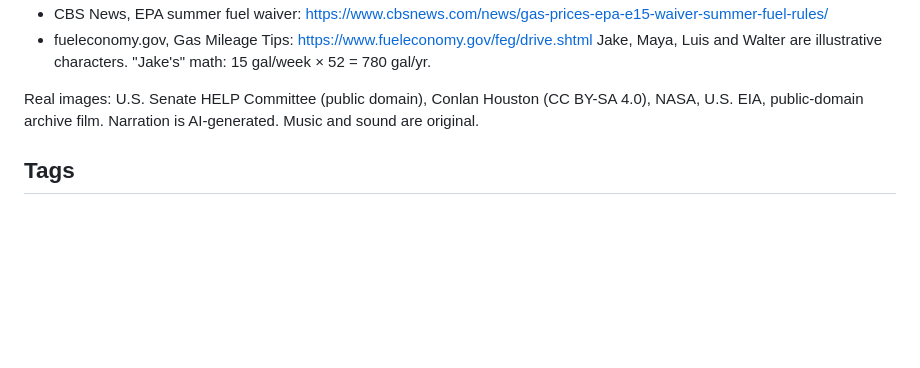
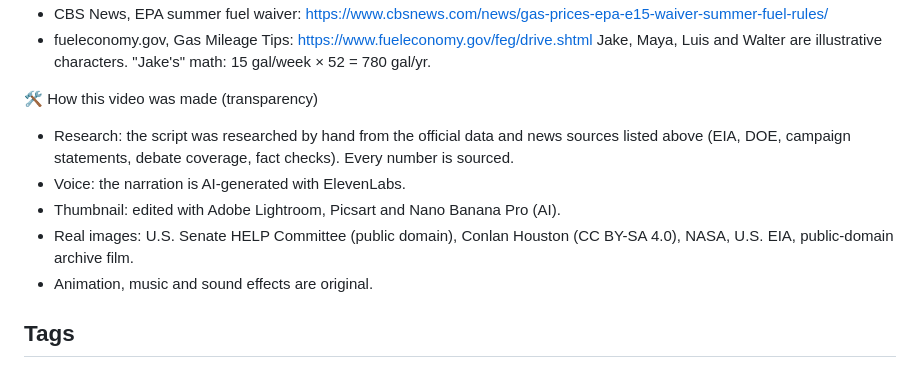
Before and after one commit to yamnaymna1212-sketch/YouTube, a Markdown page: episodes/ep05-elsayed-gas/youtube-upload.md, the part around the change. Drawn GitHub-style; blank space fills up the shorter version.

Commit message:
EP05 upload: transparency block (ElevenLabs, Lightroom, Picsart, Nano Banana Pro, research)
Co-Authored-By: Claude Opus 5.5 <noreply@anthropic.com>

```diff
--- a/episodes/ep05-elsayed-gas/youtube-upload.md
+++ b/episodes/ep05-elsayed-gas/youtube-upload.md
@@ -38,7 +38,12 @@ This is a hypothetical: El-Sayed is a Senator-elect, not a presidential candidat
 - fueleconomy.gov, Gas Mileage Tips: https://www.fueleconomy.gov/feg/drive.shtml
 Jake, Maya, Luis and Walter are illustrative characters. "Jake's" math: 15 gal/week × 52 = 780 gal/yr.
 
-Real images: U.S. Senate HELP Committee (public domain), Conlan Houston (CC BY-SA 4.0), NASA, U.S. EIA, public-domain archive film. Narration is AI-generated. Music and sound are original.
+🛠 How this video was made (transparency)
+- Research: the script was researched by hand from the official data and news sources listed above (EIA, DOE, campaign statements, debate coverage, fact checks). Every number is sourced.
+- Voice: the narration is AI-generated with ElevenLabs.
+- Thumbnail: edited with Adobe Lightroom, Picsart and Nano Banana Pro (AI).
+- Real images: U.S. Senate HELP Committee (public domain), Conlan Houston (CC BY-SA 4.0), NASA, U.S. EIA, public-domain archive film.
+- Animation, music and sound effects are original.
 
 ## Tags
 gas prices, El-Sayed, Abdul El-Sayed, gas tax, Strategic Petroleum Reserve, oil prices, Strait of Hormuz, Michigan, president, 2028, personal finance, economy explained, Dollarly
```
